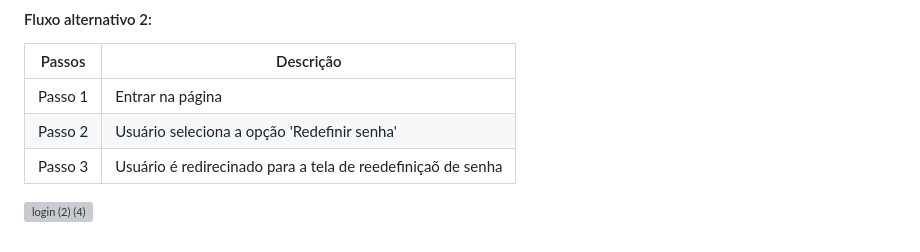
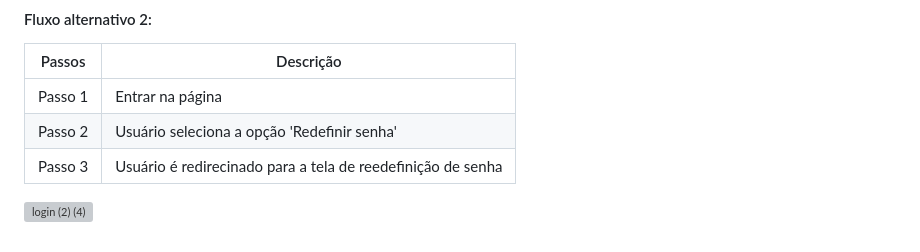
Before and after one commit to Kal-il/ES-2023_2-Adoteme, a Markdown page: README.md, the part around the change. GitHub-like rendering; grey boxes are pictures that could not be loaded.

Commit message:
Correção de erro no RF01

```diff
--- a/README.md
+++ b/README.md
@@ -84,7 +84,7 @@ O "AdoteMe" é uma plataforma digital inovadora desenvolvida para unir coraçõe
 | -------- | ------------------------------------------------------------------------- |
 | Passo 1  | Entrar na página                                                          |
 | Passo 2  | Usuário seleciona a opção 'Redefinir senha'                               |
-| Passo 3  | Usuário é redirecinado para a tela de reedefiniçaõ de senha               |
+| Passo 3  | Usuário é redirecinado para a tela de reedefinição de senha               |
 
 
 ![login (2) (4)](https://github.com/Kal-il/repositorioTeste/assets/106031060/587b59c7-3ce4-41ad-aeef-752618623d82)
```
